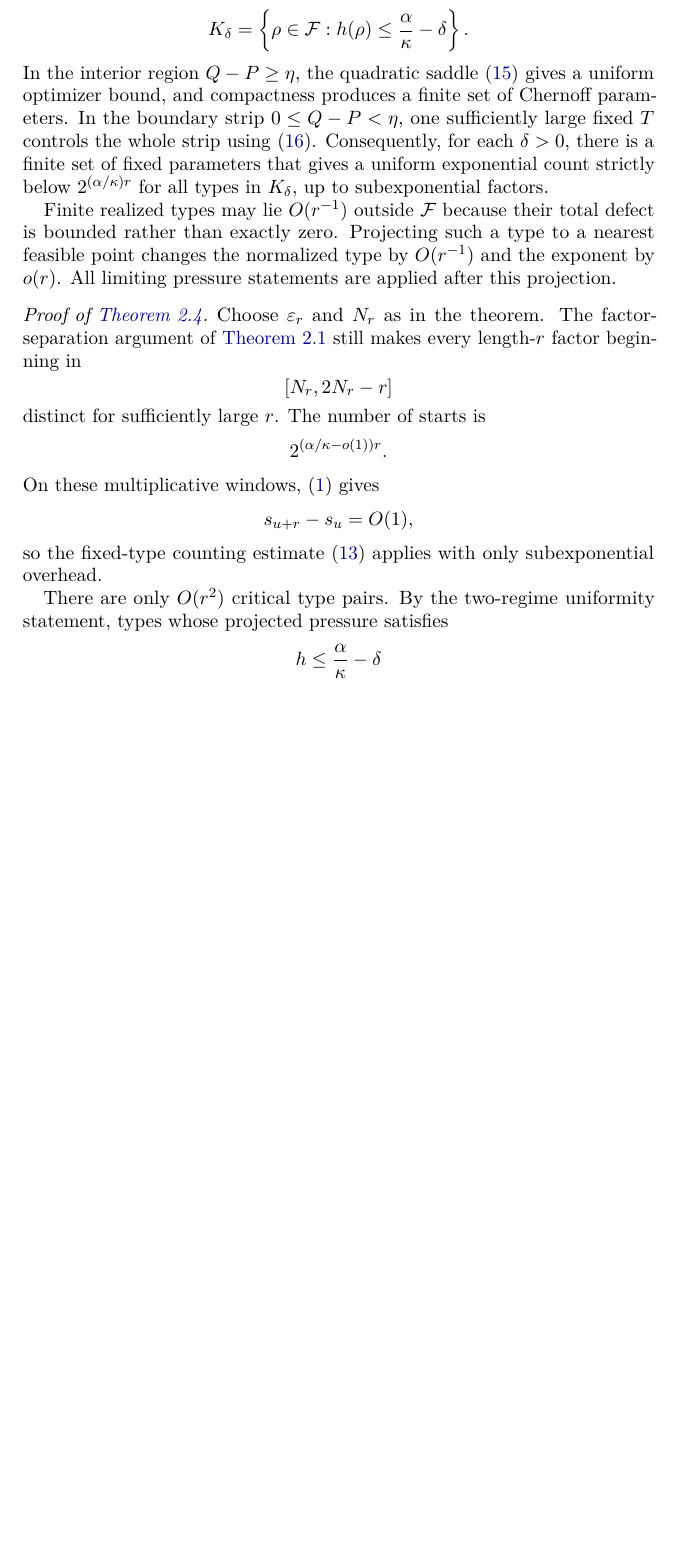
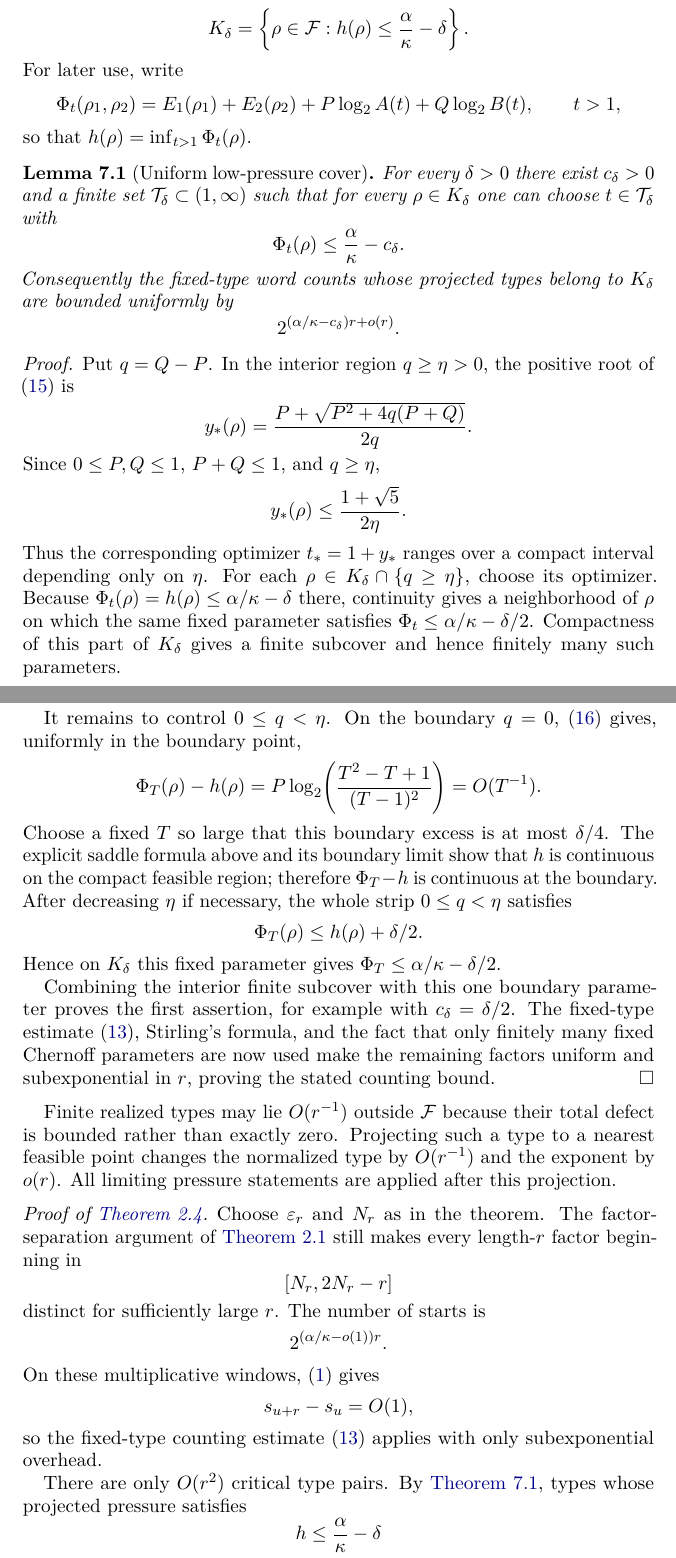
Before and after one commit to haliltalhaertan/Collatz, a LaTeX paper (publication_cp20_factor_pressure/CP20_MANUSCRIPT.tex): part of page 11 of 16 before the commit and two parts of pages 11 and 12 of 17 after it, the two joined at a grey line, cut so that both start at the same text, the shorter picture padded with empty space. Compiled offline with pdfLaTeX.

Commit message:
[cp20-finalize] Integrate manuscript zero-trust editorial repairs

```diff
--- a/publication_cp20_factor_pressure/CP20_MANUSCRIPT.tex
+++ b/publication_cp20_factor_pressure/CP20_MANUSCRIPT.tex
@@ -642,7 +642,74 @@ Fix \(\delta>0\) and the low-pressure sublevel set
  h(\rho)\le\frac{\alpha}{\kappa}-\delta
  \right\}.
 \]
-In the interior region \(Q-P\ge\eta\), the quadratic saddle \eqref{eq:saddle} gives a uniform optimizer bound, and compactness produces a finite set of Chernoff parameters.  In the boundary strip \(0\le Q-P<\eta\), one sufficiently large fixed \(T\) controls the whole strip using \eqref{eq:overshoot}.  Consequently, for each \(\delta>0\), there is a finite set of fixed parameters that gives a uniform exponential count strictly below \(2^{(\alpha/\kappa)r}\) for all types in \(K_\delta\), up to subexponential factors.
+For later use, write
+\[
+ \Phi_t(\rho_1,\rho_2)
+ =E_1(\rho_1)+E_2(\rho_2)
+ +P\log_2A(t)+Q\log_2B(t),
+ \qquad t>1,
+\]
+so that \(h(\rho)=\inf_{t>1}\Phi_t(\rho)\).
+
+\begin{lemma}[Uniform low-pressure cover]\label{lem:uniform-low-pressure}
+For every \(\delta>0\) there exist \(c_\delta>0\) and a finite set
+\(\mathcal T_\delta\subset(1,\infty)\) such that for every
+\(\rho\in K_\delta\) one can choose \(t\in\mathcal T_\delta\) with
+\[
+ \Phi_t(\rho)\le \frac{\alpha}{\kappa}-c_\delta.
+\]
+Consequently the fixed-type word counts whose projected types belong to
+\(K_\delta\) are bounded uniformly by
+\[
+ 2^{(\alpha/\kappa-c_\delta)r+o(r)}.
+\]
+\end{lemma}
+
+\begin{proof}
+Put \(q=Q-P\).  In the interior region \(q\ge\eta>0\), the positive
+root of \eqref{eq:saddle} is
+\[
+ y_*(\rho)
+ =\frac{P+\sqrt{P^2+4q(P+Q)}}{2q}.
+\]
+Since \(0\le P,Q\le1\), \(P+Q\le1\), and \(q\ge\eta\),
+\[
+ y_*(\rho)\le \frac{1+\sqrt5}{2\eta}.
+\]
+Thus the corresponding optimizer \(t_*=1+y_*\) ranges over a compact
+interval depending only on \(\eta\).  For each
+\(\rho\in K_\delta\cap\{q\ge\eta\}\), choose its optimizer.  Because
+\(\Phi_t(\rho)=h(\rho)\le\alpha/\kappa-\delta\) there, continuity gives
+a neighborhood of \(\rho\) on which the same fixed parameter satisfies
+\(\Phi_t\le\alpha/\kappa-\delta/2\).  Compactness of this part of
+\(K_\delta\) gives a finite subcover and hence finitely many such
+parameters.
+
+It remains to control \(0\le q<\eta\).  On the boundary \(q=0\),
+\eqref{eq:overshoot} gives, uniformly in the boundary point,
+\[
+ \Phi_T(\rho)-h(\rho)
+ =P\log_2\!\left(\frac{T^2-T+1}{(T-1)^2}\right)
+ =O(T^{-1}).
+\]
+Choose a fixed \(T\) so large that this boundary excess is at most
+\(\delta/4\).  The explicit saddle formula above and its boundary limit
+show that \(h\) is continuous on the compact feasible region; therefore
+\(\Phi_T-h\) is continuous at the boundary.  After decreasing \(\eta\)
+if necessary, the whole strip \(0\le q<\eta\) satisfies
+\[
+ \Phi_T(\rho)\le h(\rho)+\delta/2.
+\]
+Hence on \(K_\delta\) this fixed parameter gives
+\(\Phi_T\le\alpha/\kappa-\delta/2\).
+
+Combining the interior finite subcover with this one boundary parameter
+proves the first assertion, for example with \(c_\delta=\delta/2\).
+The fixed-type estimate \eqref{eq:fixedtype}, Stirling's formula, and the
+fact that only finitely many fixed Chernoff parameters are now used make
+the remaining factors uniform and subexponential in \(r\), proving the
+stated counting bound.
+\end{proof}
 
 Finite realized types may lie \(O(r^{-1})\) outside \(\Fcal\) because their total defect is bounded rather than exactly zero.  Projecting such a type to a nearest feasible point changes the normalized type by \(O(r^{-1})\) and the exponent by \(o(r)\).  All limiting pressure statements are applied after this projection.
 
@@ -661,7 +728,7 @@ On these multiplicative windows, \eqref{eq:criticallog} gives
 \]
 so the fixed-type counting estimate \eqref{eq:fixedtype} applies with only subexponential overhead.
 
-There are only \(O(r^2)\) critical type pairs.  By the two-regime uniformity statement, types whose projected pressure satisfies
+There are only \(O(r^2)\) critical type pairs.  By \cref{lem:uniform-low-pressure}, types whose projected pressure satisfies
 \[
  h\le\frac{\alpha}{\kappa}-\delta
 \]
```
Also changed, not shown: publication_cp20_factor_pressure/CP20_REFERENCES.bib (+11 -0 lines), publication_cp20_factor_pressure/CP20_MANUSCRIPT.tex (48 more changed lines).
